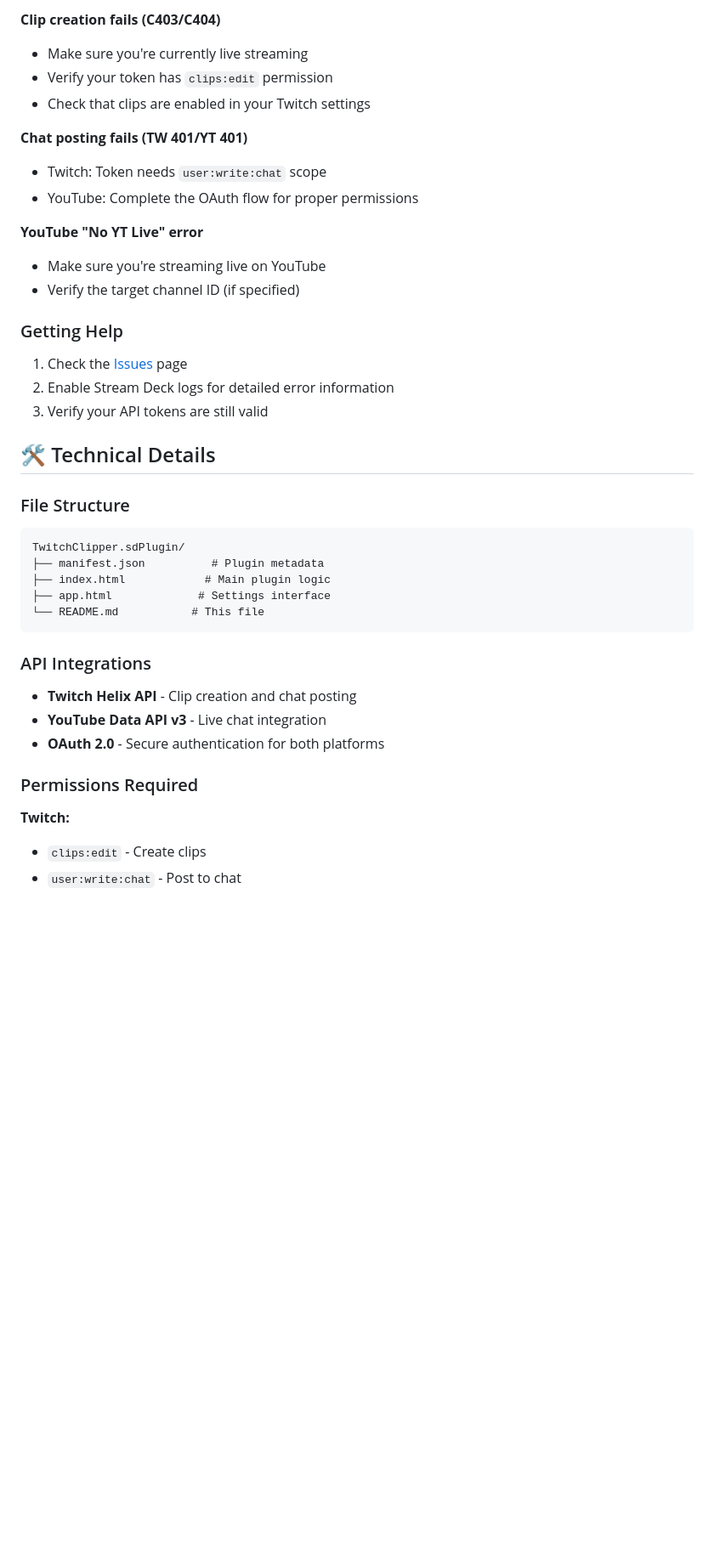
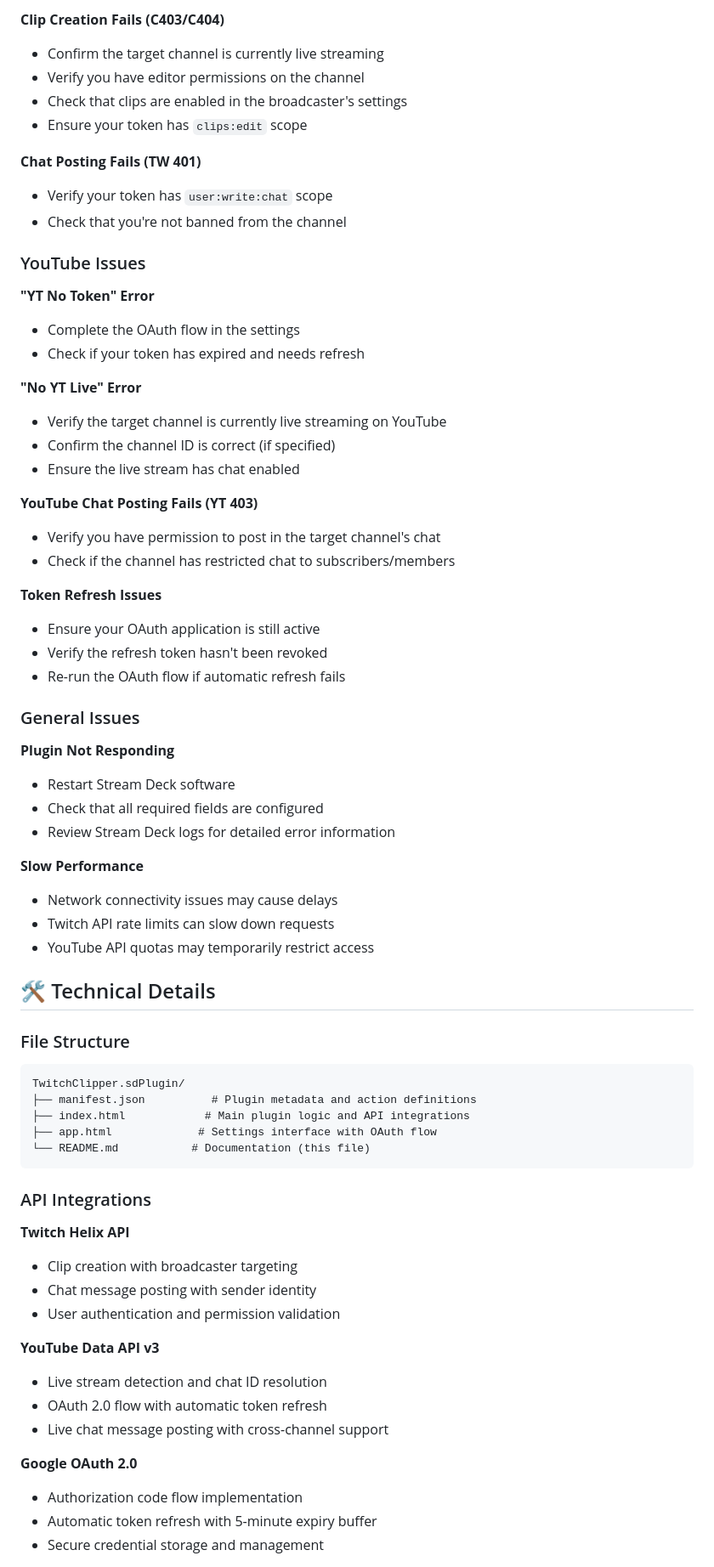
Before and after one commit to BigChiefRick/clipper-streamdeck, a Markdown page: README.md, the part around one of its changes. Shown at 85% size. Drawn GitHub-style; blank space fills up the shorter version.

````diff
--- a/README.md
+++ b/README.md
@@ -111,43 +168,71 @@ Create Twitch clips instantly and automatically post them to multiple chat platf
 
-**Clip creation fails (C403/C404)**
-- Make sure you're currently live streaming
-- Verify your token has `clips:edit` permission
-- Check that clips are enabled in your Twitch settings
+**Clip Creation Fails (C403/C404)**
+- Confirm the target channel is currently live streaming
+- Verify you have editor permissions on the channel
+- Check that clips are enabled in the broadcaster's settings
+- Ensure your token has `clips:edit` scope
 
-**Chat posting fails (TW 401/YT 401)**
-- Twitch: Token needs `user:write:chat` scope
-- YouTube: Complete the OAuth flow for proper permissions
+**Chat Posting Fails (TW 401)**
+- Verify your token has `user:write:chat` scope
+- Check that you're not banned from the channel
 
-**YouTube "No YT Live" error**
-- Make sure you're streaming live on YouTube
-- Verify the target channel ID (if specified)
+### YouTube Issues
 
-### Getting Help
+**"YT No Token" Error**
+- Complete the OAuth flow in the settings
+- Check if your token has expired and needs refresh
 
-1. Check the [Issues](https://github.com/BigChiefRick/clipper-streamdeck/issues) page
-2. Enable Stream Deck logs for detailed error information
-3. Verify your API tokens are still valid
+**"No YT Live" Error**
+- Verify the target channel is currently live streaming on YouTube
+- Confirm the channel ID is correct (if specified)
+- Ensure the live stream has chat enabled
+
+**YouTube Chat Posting Fails (YT 403)**
+- Verify you have permission to post in the target channel's chat
+- Check if the channel has restricted chat to subscribers/members
+
+**Token Refresh Issues**
+- Ensure your OAuth application is still active
+- Verify the refresh token hasn't been revoked
+- Re-run the OAuth flow if automatic refresh fails
+
+### General Issues
+
+**Plugin Not Responding**
+- Restart Stream Deck software
+- Check that all required fields are configured
+- Review Stream Deck logs for detailed error information
+
+**Slow Performance**
+- Network connectivity issues may cause delays
+- Twitch API rate limits can slow down requests
+- YouTube API quotas may temporarily restrict access
 
 ## 🛠️ Technical Details
 
 ### File Structure
 ```
 TwitchClipper.sdPlugin/
-├── manifest.json          # Plugin metadata
-├── index.html            # Main plugin logic
-├── app.html             # Settings interface
-└── README.md           # This file
+├── manifest.json          # Plugin metadata and action definitions
+├── index.html            # Main plugin logic and API integrations
+├── app.html             # Settings interface with OAuth flow
+└── README.md           # Documentation (this file)
 ```
 
 ### API Integrations
 
-- **Twitch Helix API** - Clip creation and chat posting
-- **YouTube Data API v3** - Live chat integration
-- **OAuth 2.0** - Secure authentication for both platforms
+**Twitch Helix API**
+- Clip creation with broadcaster targeting
+- Chat message posting with sender identity
+- User authentication and permission validation
 
-### Permissions Required
+**YouTube Data API v3**
+- Live stream detection and chat ID resolution
+- OAuth 2.0 flow with automatic token refresh
+- Live chat message posting with cross-channel support
 
-**Twitch:**
-- `clips:edit` - Create clips
-- `user:write:chat` - Post to chat
+**Google OAuth 2.0**
+- Authorization code flow implementation
+- Automatic token refresh with 5-minute expiry buffer
+- Secure credential storage and management
 
````
Also changed, not shown: other parts of README.md (+161 -64 lines).
